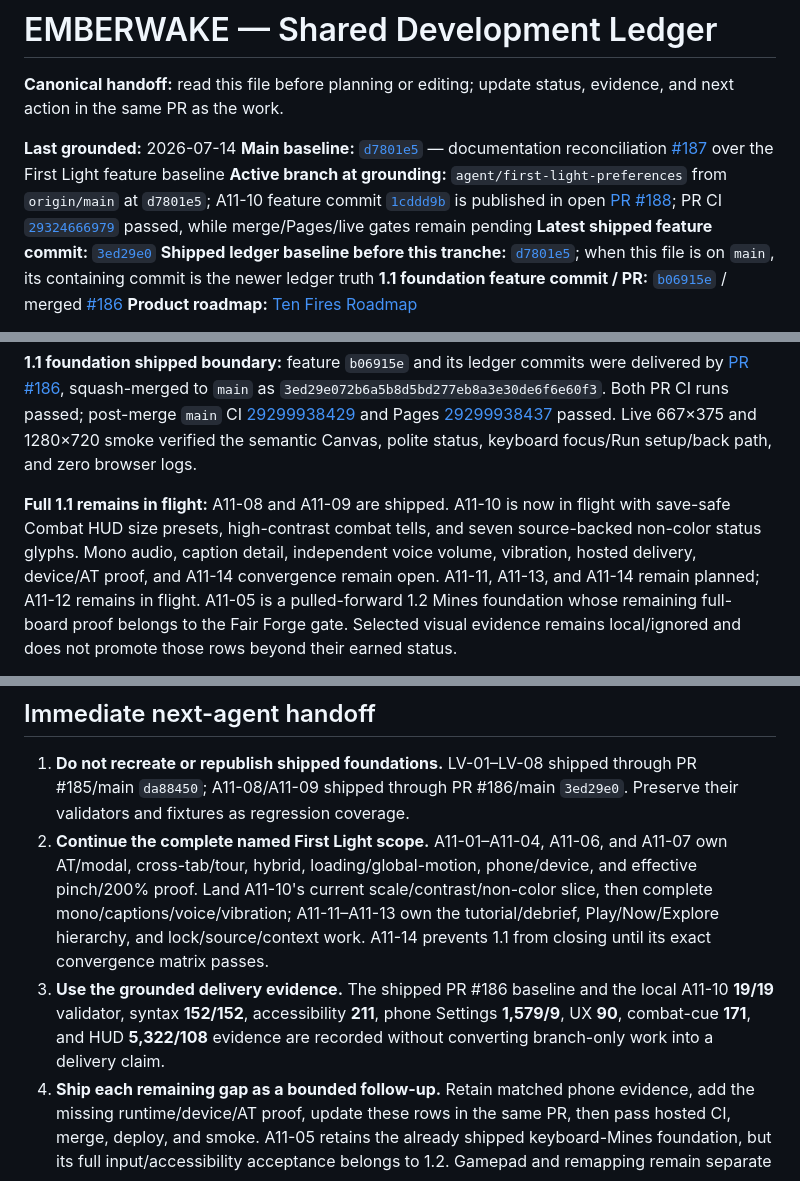
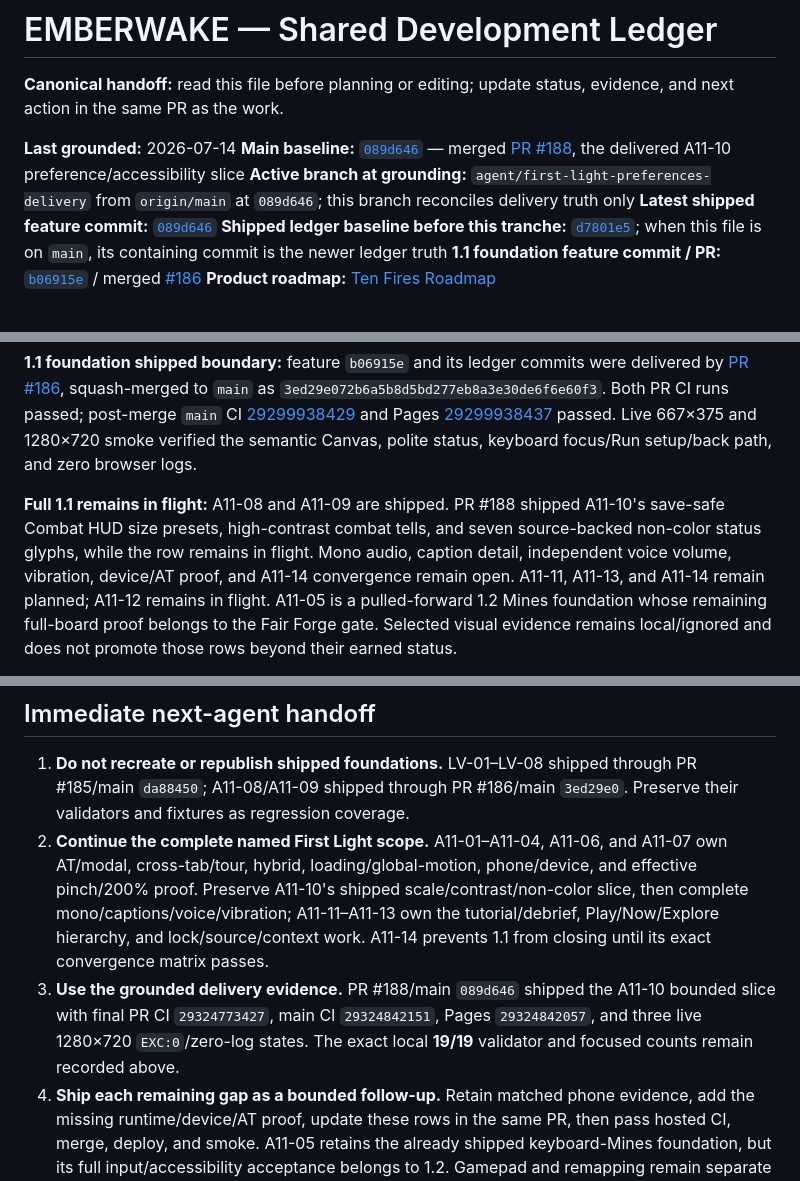
Before and after one commit to QemmHD/2dgamerepo, a Markdown page: docs/DEVELOPMENT_LEDGER.md, 3 parts joined by grey strips. GitHub-like rendering.

```diff
--- a/docs/DEVELOPMENT_LEDGER.md
+++ b/docs/DEVELOPMENT_LEDGER.md
@@ -4,9 +4,9 @@
 evidence, and next action in the same PR as the work.
 
 **Last grounded:** 2026-07-14
-**Main baseline:** [`d7801e5`](https://github.com/QemmHD/2dgamerepo/commit/d7801e5c14e34690d4027e71e6d114582fc96b43) — documentation reconciliation [#187](https://github.com/QemmHD/2dgamerepo/pull/187) over the First Light feature baseline
-**Active branch at grounding:** `agent/first-light-preferences` from `origin/main` at `d7801e5`; A11-10 feature commit [`1cddd9b`](https://github.com/QemmHD/2dgamerepo/commit/1cddd9b) is published in open [PR #188](https://github.com/QemmHD/2dgamerepo/pull/188); PR CI [`29324666979`](https://github.com/QemmHD/2dgamerepo/actions/runs/29324666979) passed, while merge/Pages/live gates remain pending
-**Latest shipped feature commit:** [`3ed29e0`](https://github.com/QemmHD/2dgamerepo/commit/3ed29e072b6a5b8d5bd277eb8a3e30de6f6e60f3)
+**Main baseline:** [`089d646`](https://github.com/QemmHD/2dgamerepo/commit/089d646d5b6ba37a1a10c41de9c86a79d1ed0371) — merged [PR #188](https://github.com/QemmHD/2dgamerepo/pull/188), the delivered A11-10 preference/accessibility slice
+**Active branch at grounding:** `agent/first-light-preferences-delivery` from `origin/main` at `089d646`; this branch reconciles delivery truth only
+**Latest shipped feature commit:** [`089d646`](https://github.com/QemmHD/2dgamerepo/commit/089d646d5b6ba37a1a10c41de9c86a79d1ed0371)
 **Shipped ledger baseline before this tranche:** [`d7801e5`](https://github.com/QemmHD/2dgamerepo/commit/d7801e5c14e34690d4027e71e6d114582fc96b43); when this file is on `main`, its containing commit is the newer ledger truth
 **1.1 foundation feature commit / PR:** [`b06915e`](https://github.com/QemmHD/2dgamerepo/commit/b06915e) / merged [#186](https://github.com/QemmHD/2dgamerepo/pull/186)
 **Product roadmap:** [Ten Fires Roadmap](VERSION_ROADMAP_1_TO_10.md)
@@ -60,10 +60,10 @@ and Pages [29299938437](https://github.com/QemmHD/2dgamerepo/actions/runs/292999
 passed. Live 667×375 and 1280×720 smoke verified the semantic Canvas, polite status,
 keyboard focus/Run setup/back path, and zero browser logs.
 
-**Full 1.1 remains in flight:** A11-08 and A11-09 are shipped. A11-10 is now in
-flight with save-safe Combat HUD size presets, high-contrast combat tells, and seven
-source-backed non-color status glyphs. Mono audio, caption detail, independent voice
-volume, vibration, hosted delivery, device/AT proof, and A11-14 convergence remain
+**Full 1.1 remains in flight:** A11-08 and A11-09 are shipped. PR #188 shipped
+A11-10's save-safe Combat HUD size presets, high-contrast combat tells, and seven
+source-backed non-color status glyphs, while the row remains in flight. Mono audio,
+caption detail, independent voice volume, vibration, device/AT proof, and A11-14 convergence remain
 open. A11-11, A11-13, and A11-14 remain planned; A11-12 remains in flight. A11-05 is
 a pulled-forward 1.2 Mines foundation whose remaining full-board proof belongs to the
 Fair Forge gate. Selected visual evidence remains local/ignored and does not promote
@@ -313,14 +313,14 @@ Update this block’s facts in the affected rows; do not merely append prose.
    Preserve their validators and fixtures as regression coverage.
 2. **Continue the complete named First Light scope.** A11-01–A11-04, A11-06, and
    A11-07 own AT/modal, cross-tab/tour, hybrid, loading/global-motion, phone/device,
-   and effective pinch/200% proof. Land A11-10's current scale/contrast/non-color
+   and effective pinch/200% proof. Preserve A11-10's shipped scale/contrast/non-color
    slice, then complete mono/captions/voice/vibration; A11-11–A11-13 own the
    tutorial/debrief, Play/Now/Explore hierarchy, and lock/source/context work. A11-14
    prevents 1.1 from closing until its exact convergence matrix passes.
-3. **Use the grounded delivery evidence.** The shipped PR #186 baseline and the local
-   A11-10 **19/19** validator, syntax **152/152**, accessibility **211**, phone Settings
-   **1,579/9**, UX **90**, combat-cue **171**, and HUD **5,322/108** evidence are recorded without
-   converting branch-only work into a delivery claim.
+3. **Use the grounded delivery evidence.** PR #188/main `089d646` shipped the A11-10
+   bounded slice with final PR CI `29324773427`, main CI `29324842151`, Pages
+   `29324842057`, and three live 1280×720 `EXC:0`/zero-log states. The exact local
+   **19/19** validator and focused counts remain recorded above.
 4. **Ship each remaining gap as a bounded follow-up.** Retain matched phone evidence,
    add the missing runtime/device/AT proof, update these rows in the same PR, then pass
    hosted CI, merge, deploy, and smoke. A11-05 retains the already shipped keyboard-Mines
```
Also changed, not shown: other parts of docs/DEVELOPMENT_LEDGER.md (+5 -5 lines), docs/EXPERIENCE_ROADMAP_2026-07.md (+10 -11 lines), docs/VERSION_ROADMAP_1_TO_10.md (+13 -11 lines).
